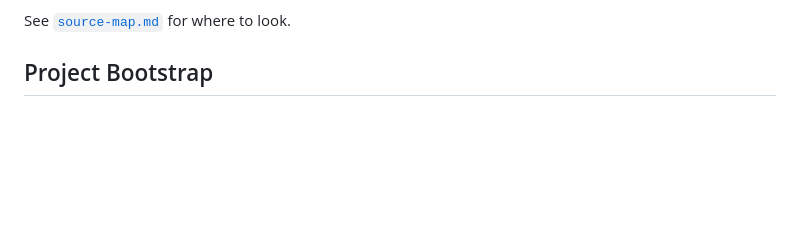
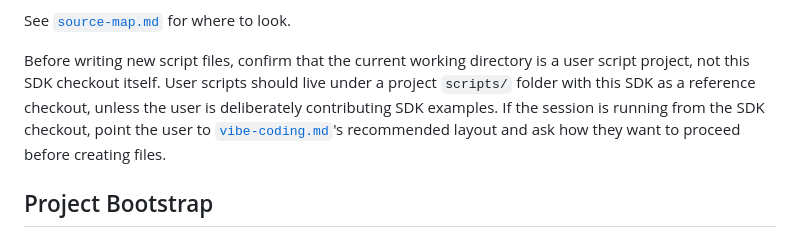
Before and after one commit to malstrom72/microtonic-scripts-sdk, a Markdown page: agents/microtonic-script-writer/instructions.md, the part around the change. GitHub-like rendering; blank space fills up the shorter version.

Commit message:
Clarify script project location checks

```diff
--- a/agents/microtonic-script-writer/instructions.md
+++ b/agents/microtonic-script-writer/instructions.md
@@ -46,6 +46,13 @@ Use this repository as the source of truth for SDK grounding.
   offer the closest workable alternative.
 
 See [`source-map.md`](source-map.md) for where to look.
+
+Before writing new script files, confirm that the current working directory is a
+user script project, not this SDK checkout itself. User scripts should live
+under a project `scripts/` folder with this SDK as a reference checkout, unless
+the user is deliberately contributing SDK examples. If the session is running
+from the SDK checkout, point the user to [`vibe-coding.md`](vibe-coding.md)'s
+recommended layout and ask how they want to proceed before creating files.
 
 ## Project Bootstrap
 
```
